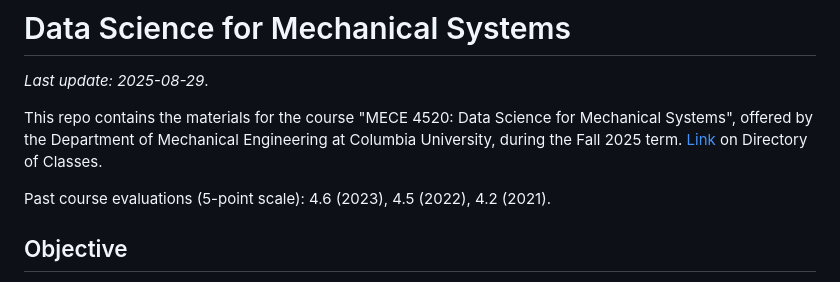
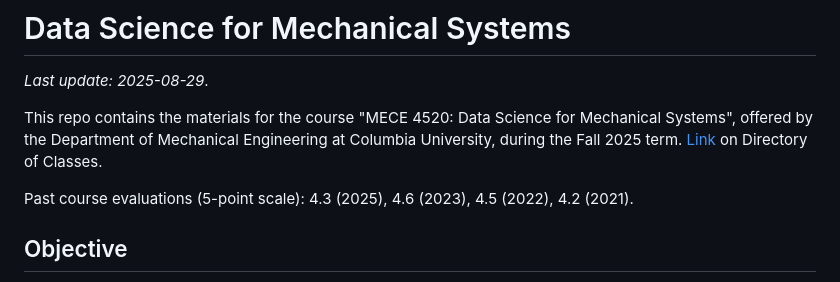
Before and after one commit to changyaochen/MECE4520, a Markdown page: README.md, the part around the change. GitHub-like rendering.

Commit message:
Update README.md (#159)

```diff
--- a/README.md
+++ b/README.md
@@ -3,7 +3,7 @@ _Last update: 2025-08-29_.
 
 This repo contains the materials for the course "MECE 4520: Data Science for Mechanical Systems", offered by the Department of Mechanical Engineering at Columbia University, during the Fall 2025 term. [Link](https://doc.sis.columbia.edu/#subj/MECE/E4520-20253-001/) on Directory of Classes.
 
-Past course evaluations (5-point scale): 4.6 (2023), 4.5 (2022), 4.2 (2021).
+Past course evaluations (5-point scale): 4.3 (2025), 4.6 (2023), 4.5 (2022), 4.2 (2021).
 
 ## Objective
 This course aims to give the students a general introduction to data science and machine learning, with hands-on exercises and applications in mechanical systems. The main topics to cover include supervised learning problems, such as linear regressions and classifications; unsupervised learning problems such as clustering; and reinforcement learning problems. At the end of the course, the students should be equipped with basic concepts of data science, and comfortable applying them to practical problems.
```
